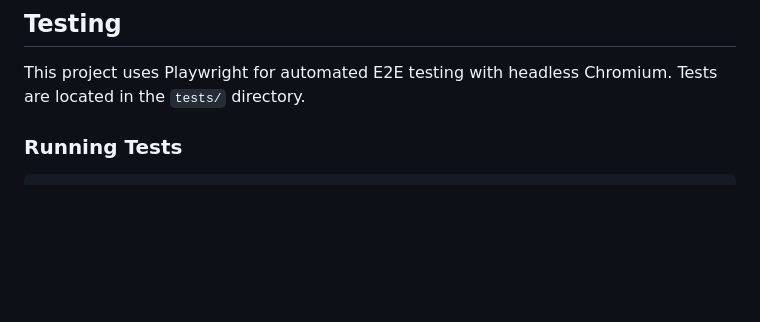
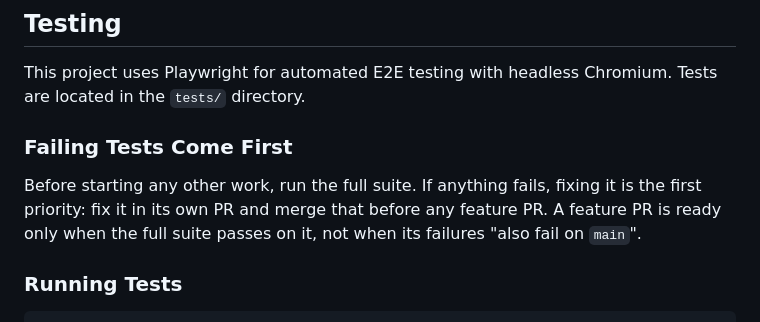
Before and after one commit to rfulwell/oscar-tracker, a Markdown page: CLAUDE.md, the part around the change. Rendered like a GitHub page; blank space fills up the shorter version.

Commit message:
Document that failing tests are fixed before any other work
Co-Authored-By: Claude Opus 5.5 <noreply@anthropic.com>
Claude-Session: https://claude.ai/code/session_01T1DkhfnaLRtBZ164j39hyy

```diff
--- a/CLAUDE.md
+++ b/CLAUDE.md
@@ -13,6 +13,10 @@ All changes to stored data (localStorage) must be backwards compatible. Do not m
 ## Testing
 
 This project uses Playwright for automated E2E testing with headless Chromium. Tests are located in the `tests/` directory.
+
+### Failing Tests Come First
+
+Before starting any other work, run the full suite. If anything fails, fixing it is the first priority: fix it in its own PR and merge that before any feature PR. A feature PR is ready only when the full suite passes on it, not when its failures "also fail on `main`".
 
 ### Running Tests
 
```
